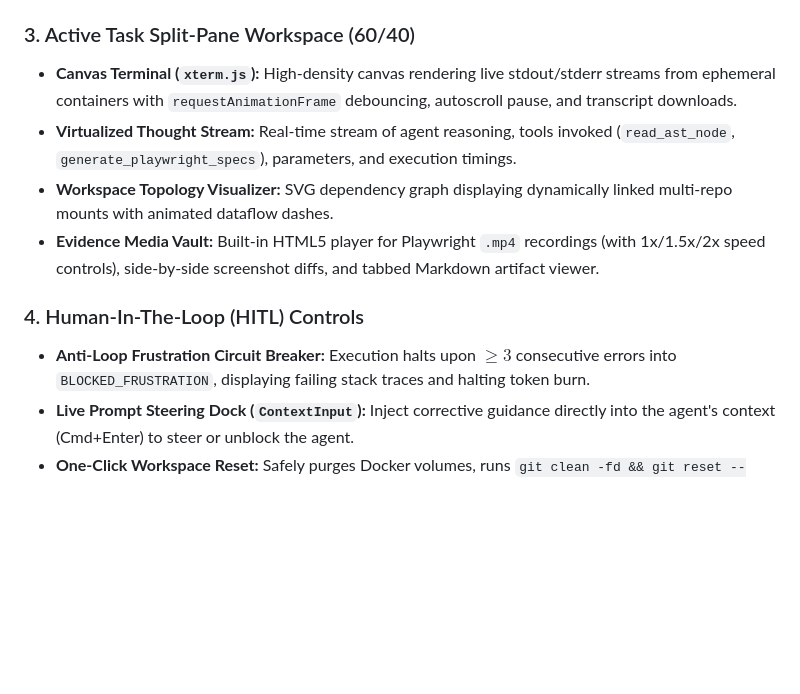
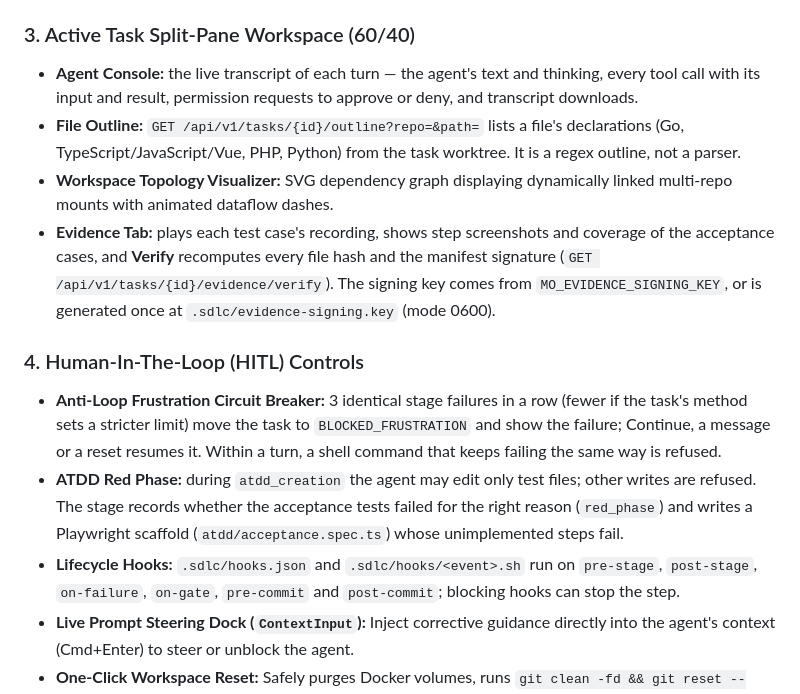
Before and after one commit to ahmadrezamusthafa/meta-orchestrator, a Markdown page: README.md, the part around one of its changes. Drawn GitHub-style; blank space fills up the shorter version.

```diff
--- a/README.md
+++ b/README.md
@@ -81,13 +78,15 @@ http://localhost:5173
 * Ingests external git feature branches and `TASK_PLAN.md` / `PRD.md` files directly via the UI dropzone.
 
 ### 3. Active Task Split-Pane Workspace (60/40)
-* **Canvas Terminal (`xterm.js`):** High-density canvas rendering live stdout/stderr streams from ephemeral containers with `requestAnimationFrame` debouncing, autoscroll pause, and transcript downloads.
-* **Virtualized Thought Stream:** Real-time stream of agent reasoning, tools invoked (`read_ast_node`, `generate_playwright_specs`), parameters, and execution timings.
+* **Agent Console:** the live transcript of each turn — the agent's text and thinking, every tool call with its input and result, permission requests to approve or deny, and transcript downloads.
+* **File Outline:** `GET /api/v1/tasks/{id}/outline?repo=&path=` lists a file's declarations (Go, TypeScript/JavaScript/Vue, PHP, Python) from the task worktree. It is a regex outline, not a parser.
 * **Workspace Topology Visualizer:** SVG dependency graph displaying dynamically linked multi-repo mounts with animated dataflow dashes.
-* **Evidence Media Vault:** Built-in HTML5 player for Playwright `.mp4` recordings (with 1x/1.5x/2x speed controls), side-by-side screenshot diffs, and tabbed Markdown artifact viewer.
+* **Evidence Tab:** plays each test case's recording, shows step screenshots and coverage of the acceptance cases, and **Verify** recomputes every file hash and the manifest signature (`GET /api/v1/tasks/{id}/evidence/verify`). The signing key comes from `MO_EVIDENCE_SIGNING_KEY`, or is generated once at `.sdlc/evidence-signing.key` (mode 0600).
 
 ### 4. Human-In-The-Loop (HITL) Controls
-* **Anti-Loop Frustration Circuit Breaker:** Execution halts upon $\ge 3$ consecutive errors into `BLOCKED_FRUSTRATION`, displaying failing stack traces and halting token burn.
+* **Anti-Loop Frustration Circuit Breaker:** 3 identical stage failures in a row (fewer if the task's method sets a stricter limit) move the task to `BLOCKED_FRUSTRATION` and show the failure; Continue, a message or a reset resumes it. Within a turn, a shell command that keeps failing the same way is refused.
+* **ATDD Red Phase:** during `atdd_creation` the agent may edit only test files; other writes are refused. The stage records whether the acceptance tests failed for the right reason (`red_phase`) and writes a Playwright scaffold (`atdd/acceptance.spec.ts`) whose unimplemented steps fail.
+* **Lifecycle Hooks:** `.sdlc/hooks.json` and `.sdlc/hooks/<event>.sh` run on `pre-stage`, `post-stage`, `on-failure`, `on-gate`, `pre-commit` and `post-commit`; blocking hooks can stop the step.
 * **Live Prompt Steering Dock (`ContextInput`):** Inject corrective guidance directly into the agent's context (Cmd+Enter) to steer or unblock the agent.
 * **One-Click Workspace Reset:** Safely purges Docker volumes, runs `git clean -fd && git reset --hard`, and restarts the stage cleanly.
 * **Human Approval Gates:** Dedicated gate approval bars to authorize or request revisions for architecture RFCs and releases.
```
Also changed, not shown: other parts of README.md (+41 -35 lines), docs/API.md (+24 -18 lines), docs/RUNBOOK.md (+3 -3 lines).
